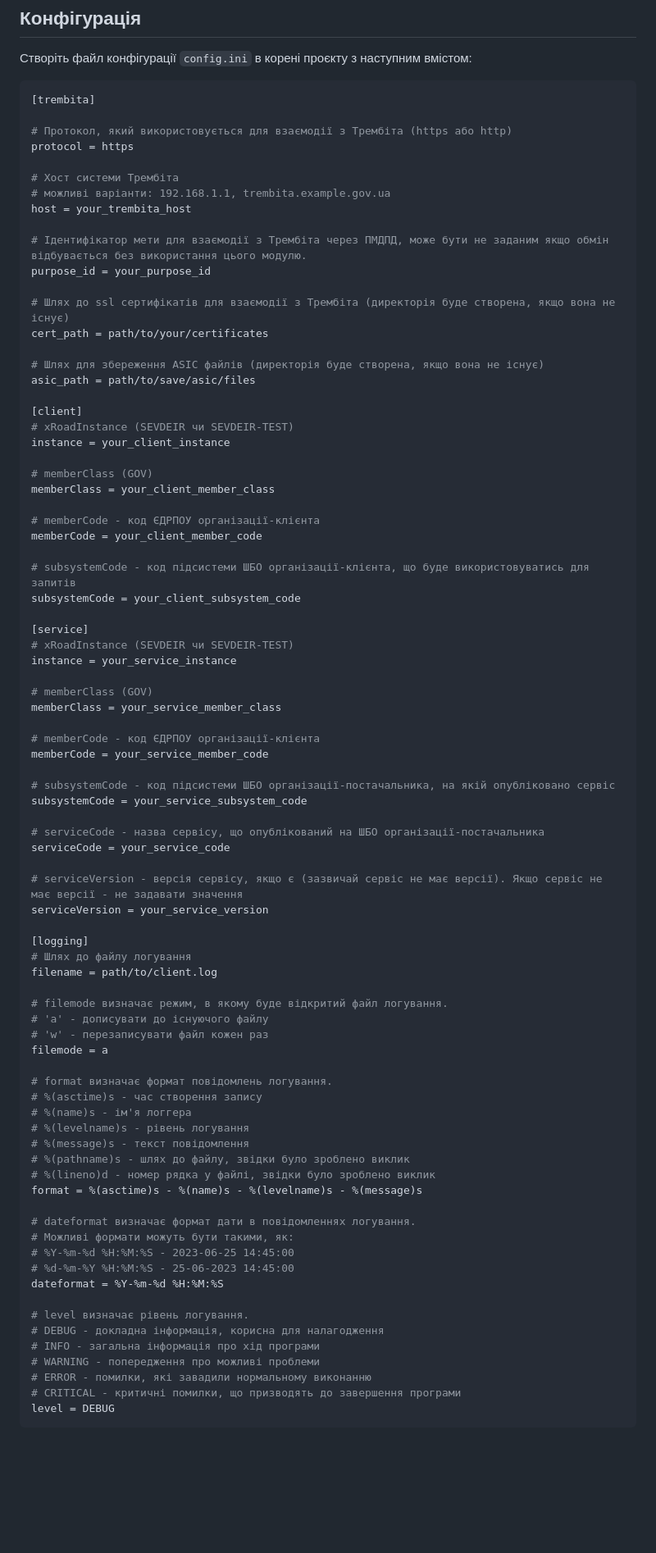
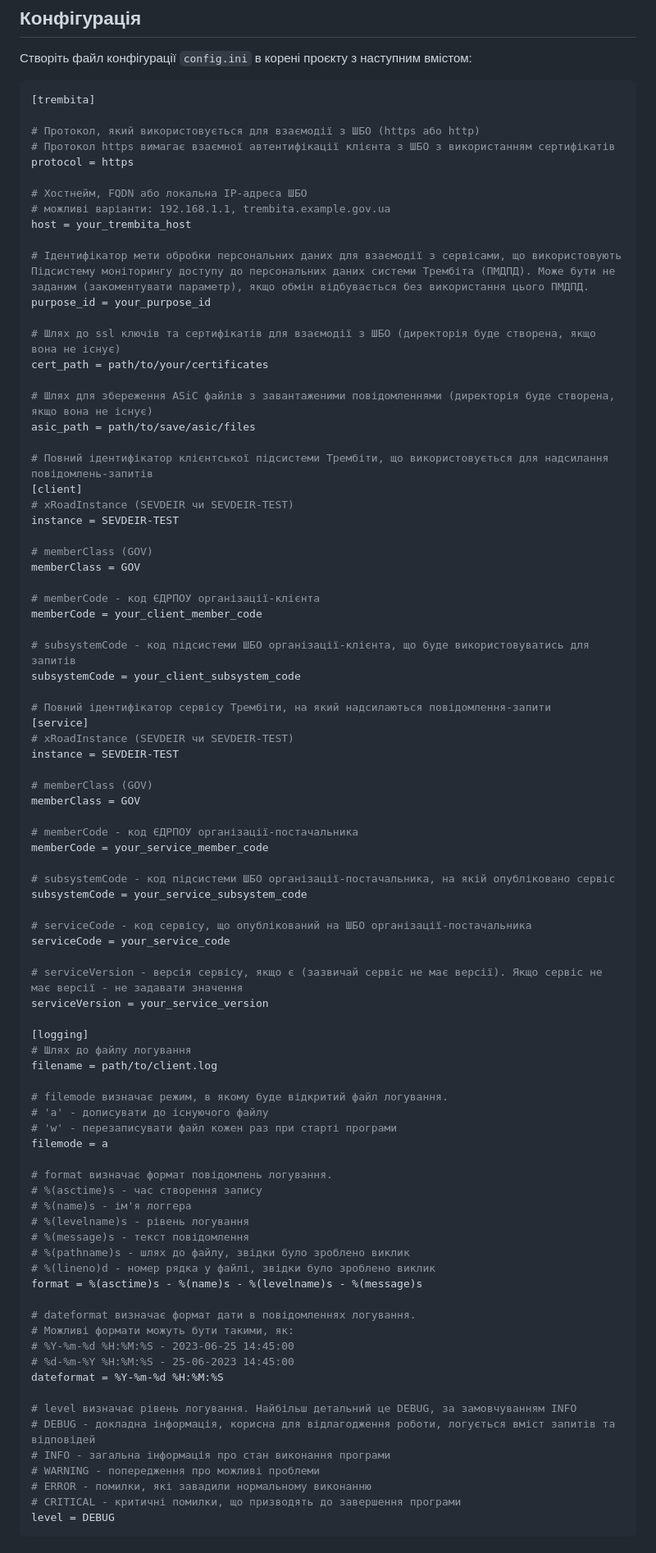
Before and after one commit to fortor48/X-Road_REST_client_example, a Markdown page: README.md, the part around the change printed below. Shown: that part at 82% size. GitHub-like rendering; blank space fills up the shorter version.

````diff
--- a/README.md
+++ b/README.md
@@ -75,28 +77,30 @@
 ```ini
 [trembita]
 
-# Протокол, який використовується для взаємодії з Трембіта (https або http)
+# Протокол, який використовується для взаємодії з ШБО (https або http)
+# Протокол https вимагає взаємної автентифікації клієнта з ШБО з використанням сертифікатів
 protocol = https
 
-# Хост системи Трембіта
+# Хостнейм, FQDN або локальна IP-адреса ШБО
 # можливі варіанти: 192.168.1.1, trembita.example.gov.ua
 host = your_trembita_host
 
-# Ідентифікатор мети для взаємодії з Трембіта через ПМДПД, може бути не заданим якщо обмін відбувається без використання цього модулю.
+# Ідентифікатор мети обробки персональних даних для взаємодії з сервісами, що використовують Підсистему моніторингу доступу до персональних даних системи Трембіта (ПМДПД). Може бути не заданим (закоментувати параметр), якщо обмін відбувається без використання цього ПМДПД.
 purpose_id = your_purpose_id
 
-# Шлях до ssl сертифікатів для взаємодії з Трембіта (директорія буде створена, якщо вона не існує)
+# Шлях до ssl ключів та сертифікатів для взаємодії з ШБО (директорія буде створена, якщо вона не існує)
 cert_path = path/to/your/certificates
 
-# Шлях для збереження ASIC файлів (директорія буде створена, якщо вона не існує)
+# Шлях для збереження ASiC файлів з завантаженими повідомленнями (директорія буде створена, якщо вона не існує)
 asic_path = path/to/save/asic/files
 
+# Повний ідентифікатор клієнтської підсистеми Трембіти, що використовується для надсилання повідомлень-запитів
 [client]
 # xRoadInstance (SEVDEIR чи SEVDEIR-TEST)
-instance = your_client_instance
+instance = SEVDEIR-TEST
 
 # memberClass (GOV)
-memberClass = your_client_member_class
+memberClass = GOV
 
 # memberCode - код ЄДРПОУ організації-клієнта
 memberCode = your_client_member_code
@@ -104,20 +108,21 @@ memberCode = your_client_member_code
 # subsystemCode - код підсистеми ШБО організації-клієнта, що буде використовуватись для запитів
 subsystemCode = your_client_subsystem_code
 
+# Повний ідентифікатор сервісу Трембіти, на який надсилаються повідомлення-запити
 [service]
 # xRoadInstance (SEVDEIR чи SEVDEIR-TEST)
-instance = your_service_instance
+instance = SEVDEIR-TEST
 
 # memberClass (GOV)
-memberClass = your_service_member_class
+memberClass = GOV
 
-# memberCode - код ЄДРПОУ організації-клієнта
+# memberCode - код ЄДРПОУ організації-постачальника
 memberCode = your_service_member_code
 
 # subsystemCode - код підсистеми ШБО організації-постачальника, на якій опубліковано сервіс
 subsystemCode = your_service_subsystem_code
 
-# serviceCode - назва сервісу, що опублікований на ШБО організації-постачальника
+# serviceCode - код сервісу, що опублікований на ШБО організації-постачальника
 serviceCode = your_service_code
 
 # serviceVersion - версія сервісу, якщо є (зазвичай сервіс не має версії). Якщо сервіс не має версії - не задавати значення
@@ -129,7 +134,7 @@ filename = path/to/client.log
 
 # filemode визначає режим, в якому буде відкритий файл логування.
 # 'a' - дописувати до існуючого файлу
-# 'w' - перезаписувати файл кожен раз
+# 'w' - перезаписувати файл кожен раз при старті програми
 filemode = a
 
 # format визначає формат повідомлень логування.
@@ -147,9 +152,9 @@ format = %(asctime)s - %(name)s - %(levelname)s - %(message)s
 # %d-%m-%Y %H:%M:%S - 25-06-2023 14:45:00
 dateformat = %Y-%m-%d %H:%M:%S
 
-# level визначає рівень логування.
-# DEBUG - докладна інформація, корисна для налагодження
-# INFO - загальна інформація про хід програми
+# level визначає рівень логування. Найбільш детальний це DEBUG, за замовчуванням INFO
+# DEBUG - докладна інформація, корисна для відлагодження роботи, логується вміст запитів та відповідей
+# INFO - загальна інформація про стан виконання програми
 # WARNING - попередження про можливі проблеми
 # ERROR - помилки, які завадили нормальному виконанню
 # CRITICAL - критичні помилки, що призводять до завершення програми
````
Also changed, not shown: other parts of README.md (+34 -16 lines).
